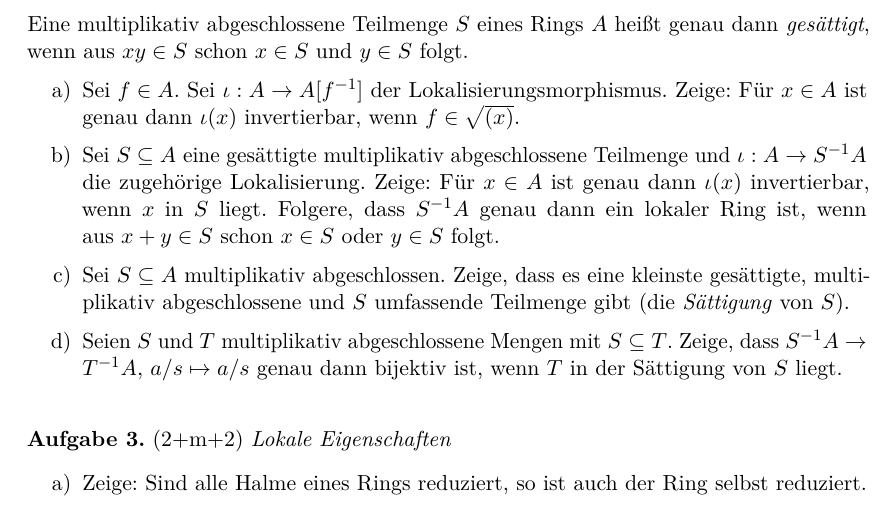
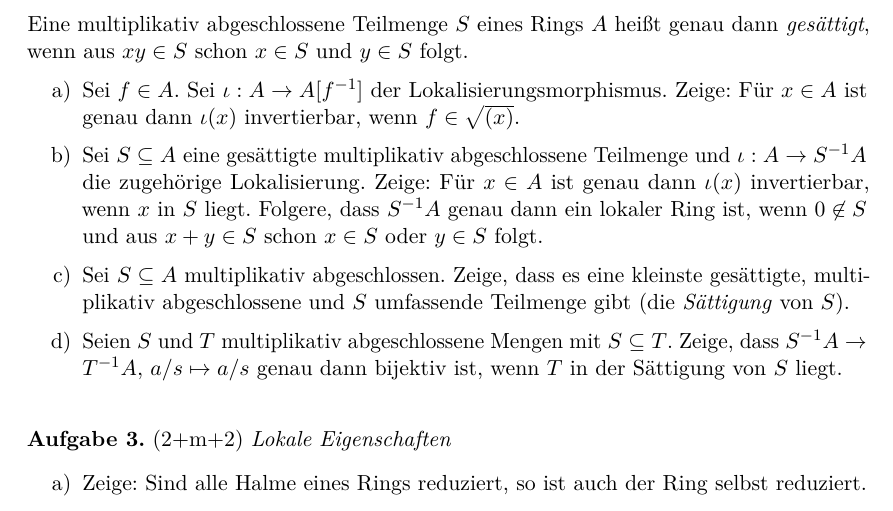
Before and after one commit to iblech/algebra, a LaTeX problem sheet (kommalg/uebung05.tex): part of the page, cut so that both start at the same text. Compiled offline with pdfLaTeX.

Commit message:
typo (mathematischer)

```diff
--- a/kommalg/uebung05.tex
+++ b/kommalg/uebung05.tex
@@ -27,7 +27,7 @@ invertierbar, wenn~$f \in \sqrt{(x)}$.
 Teilmenge und~$\iota : A \to S^{-1}A$ die zugehörige Lokalisierung.
 Zeige: Für~$x \in A$ ist genau dann~$\iota(x)$ invertierbar,
 wenn~$x$ in~$S$ liegt.
-Folgere, dass~$S^{-1}A$ genau dann ein lokaler Ring ist, wenn aus~$x + y \in S$
+Folgere, dass~$S^{-1}A$ genau dann ein lokaler Ring ist, wenn~$0 \not\in S$ und aus~$x + y \in S$
 schon~$x \in S$ oder~$y \in S$ folgt.
 %\item Zeige: Eine multiplikativ abgeschlossene Teilmenge ist genau dann
 %gesättigt, wenn ihr Komplement eine Vereinigung von Primidealen ist.
```
Also changed, not shown: kommalg/uebung05.pdf.
